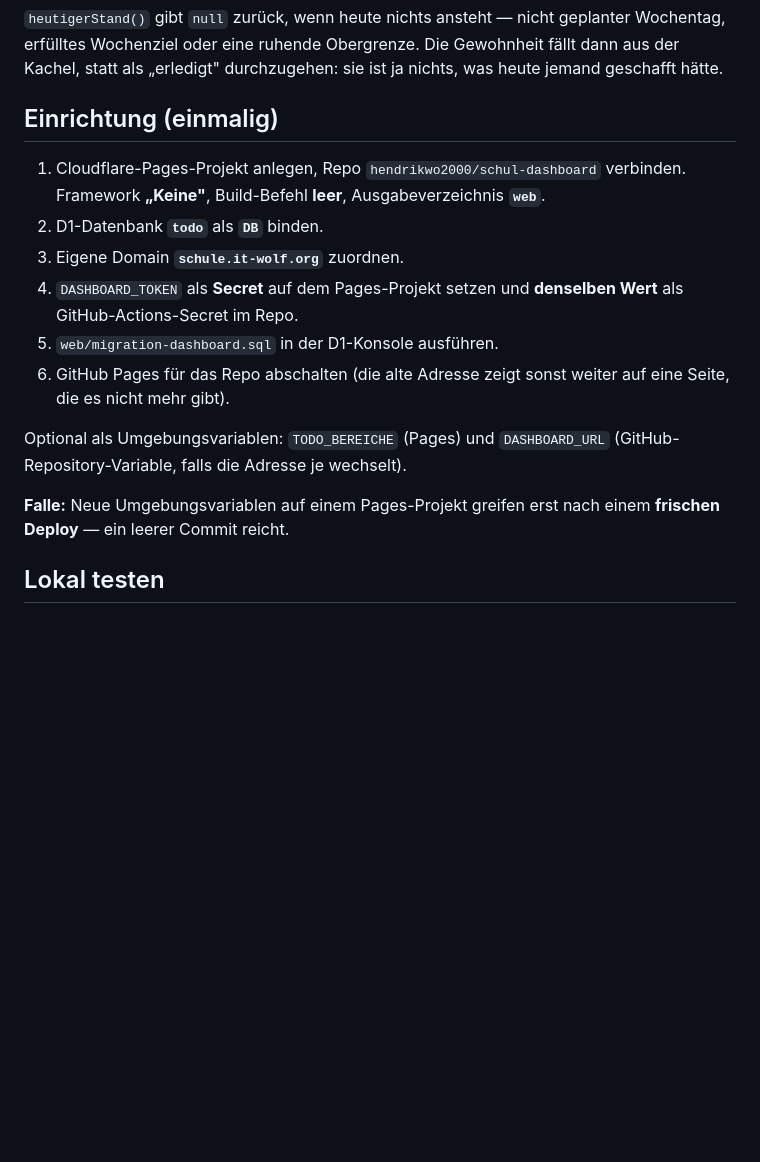
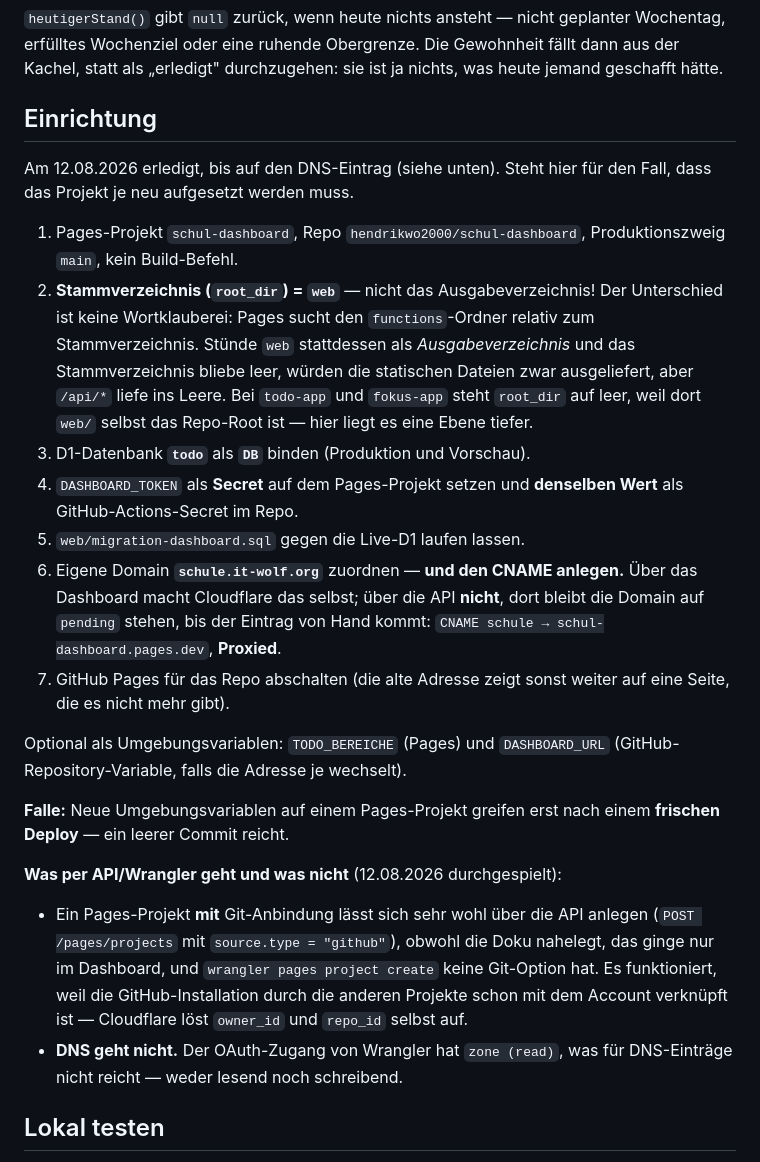
Before and after one commit to hendrikwo2000/schul-dashboard, a Markdown page: BETRIEB.md, the part around the change. GitHub-like rendering; blank space fills up the shorter version.

Commit message:
Einrichtung dokumentiert: web ist das Stammverzeichnis, nicht die Ausgabe
Der Unterschied entscheidet, ob /api/* laeuft: Pages sucht den
functions-Ordner relativ zum Stammverzeichnis. Dazu notiert, was per API
geht (Pages-Projekt samt Git-Anbindung) und was nicht (DNS).

Co-Authored-By: Claude Opus 5 <noreply@anthropic.com>

```diff
--- a/BETRIEB.md
+++ b/BETRIEB.md
@@ -153,17 +153,29 @@ geplanter Wochentag, erfülltes Wochenziel oder eine ruhende Obergrenze. Die
 Gewohnheit fällt dann aus der Kachel, statt als „erledigt" durchzugehen: sie
 ist ja nichts, was heute jemand geschafft hätte.
 
-## Einrichtung (einmalig)
+## Einrichtung
 
-1. Cloudflare-Pages-Projekt anlegen, Repo `hendrikwo2000/schul-dashboard`
-   verbinden. Framework **„Keine"**, Build-Befehl **leer**,
-   Ausgabeverzeichnis **`web`**.
-2. D1-Datenbank **`todo`** als **`DB`** binden.
-3. Eigene Domain **`schule.it-wolf.org`** zuordnen.
+Am 12.08.2026 erledigt, bis auf den DNS-Eintrag (siehe unten). Steht hier für
+den Fall, dass das Projekt je neu aufgesetzt werden muss.
+
+1. Pages-Projekt `schul-dashboard`, Repo `hendrikwo2000/schul-dashboard`,
+   Produktionszweig `main`, kein Build-Befehl.
+2. **Stammverzeichnis (`root_dir`) = `web`** — nicht das Ausgabeverzeichnis!
+   Der Unterschied ist keine Wortklauberei: Pages sucht den `functions`-Ordner
+   relativ zum Stammverzeichnis. Stünde `web` stattdessen als
+   *Ausgabeverzeichnis* und das Stammverzeichnis bliebe leer, würden die
+   statischen Dateien zwar ausgeliefert, aber `/api/*` liefe ins Leere.
+   Bei `todo-app` und `fokus-app` steht `root_dir` auf leer, weil dort `web/`
+   selbst das Repo-Root ist — hier liegt es eine Ebene tiefer.
+3. D1-Datenbank **`todo`** als **`DB`** binden (Produktion und Vorschau).
 4. `DASHBOARD_TOKEN` als **Secret** auf dem Pages-Projekt setzen und
    **denselben Wert** als GitHub-Actions-Secret im Repo.
-5. `web/migration-dashboard.sql` in der D1-Konsole ausführen.
-6. GitHub Pages für das Repo abschalten (die alte Adresse zeigt sonst weiter
+5. `web/migration-dashboard.sql` gegen die Live-D1 laufen lassen.
+6. Eigene Domain **`schule.it-wolf.org`** zuordnen — **und den CNAME
+   anlegen.** Über das Dashboard macht Cloudflare das selbst; über die API
+   **nicht**, dort bleibt die Domain auf `pending` stehen, bis der Eintrag
+   von Hand kommt: `CNAME schule → schul-dashboard.pages.dev`, **Proxied**.
+7. GitHub Pages für das Repo abschalten (die alte Adresse zeigt sonst weiter
    auf eine Seite, die es nicht mehr gibt).
 
 Optional als Umgebungsvariablen: `TODO_BEREICHE` (Pages) und `DASHBOARD_URL`
@@ -171,6 +183,17 @@ Optional als Umgebungsvariablen: `TODO_BEREICHE` (Pages) und `DASHBOARD_URL`
 
 **Falle:** Neue Umgebungsvariablen auf einem Pages-Projekt greifen erst nach
 einem **frischen Deploy** — ein leerer Commit reicht.
+
+**Was per API/Wrangler geht und was nicht** (12.08.2026 durchgespielt):
+
+- Ein Pages-Projekt **mit** Git-Anbindung lässt sich sehr wohl über die API
+  anlegen (`POST /pages/projects` mit `source.type = "github"`), obwohl die
+  Doku nahelegt, das ginge nur im Dashboard, und `wrangler pages project
+  create` keine Git-Option hat. Es funktioniert, weil die GitHub-Installation
+  durch die anderen Projekte schon mit dem Account verknüpft ist — Cloudflare
+  löst `owner_id` und `repo_id` selbst auf.
+- **DNS geht nicht.** Der OAuth-Zugang von Wrangler hat `zone (read)`, was
+  für DNS-Einträge nicht reicht — weder lesend noch schreibend.
 
 ## Lokal testen
 
```
